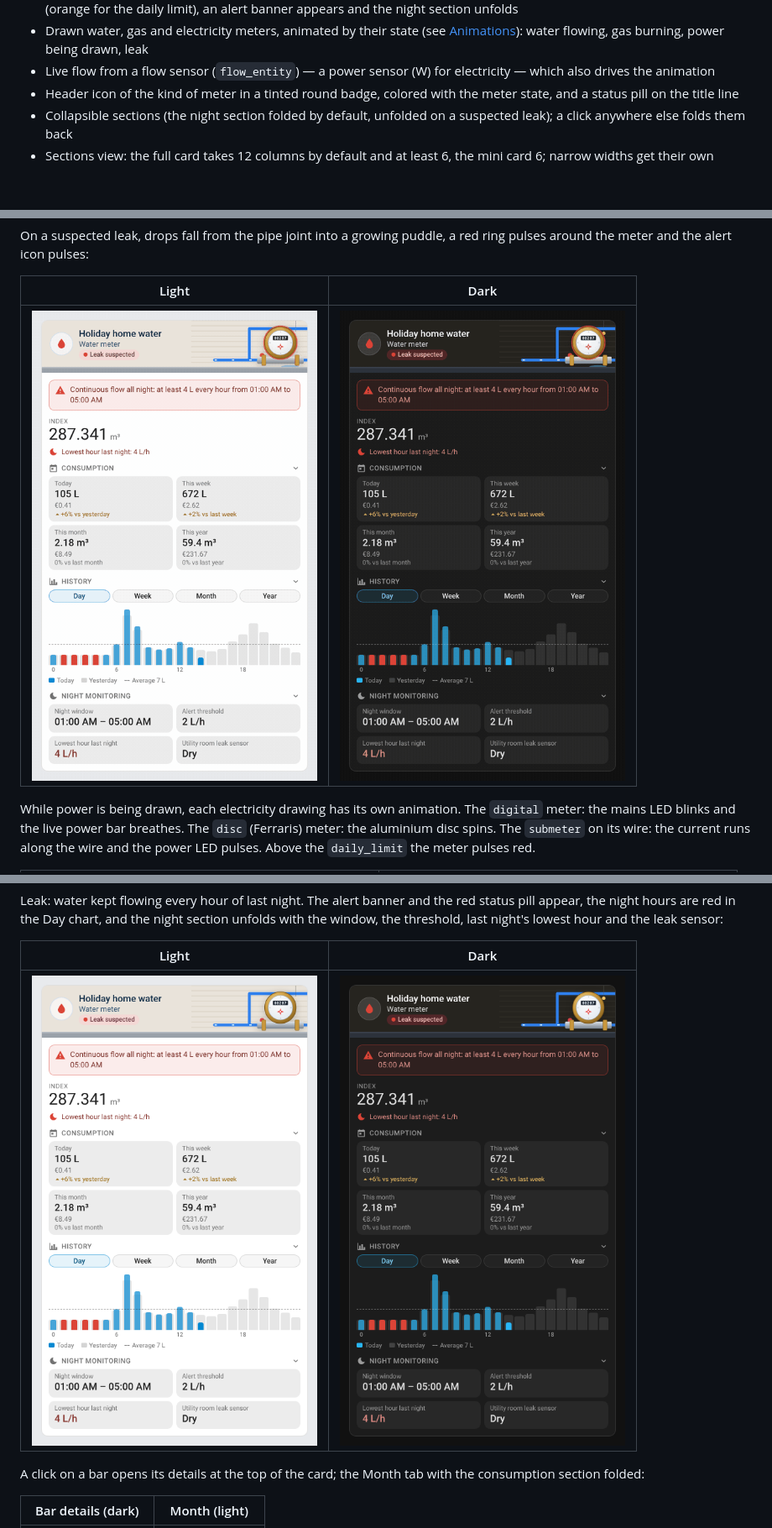
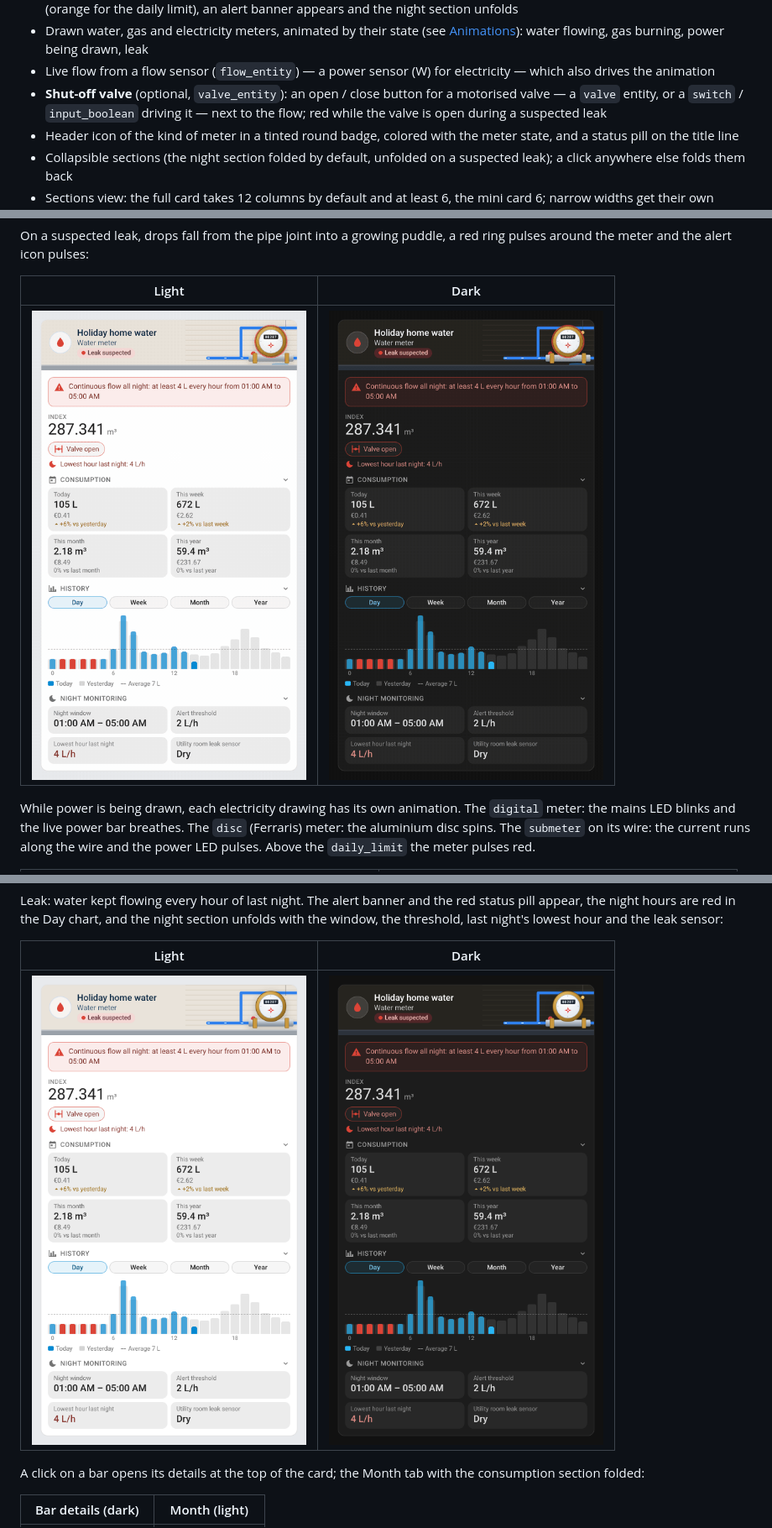
Before and after one commit to juju35/ha-utility-meter-card, a Markdown page: README.md, 3 parts joined by grey strips. Shown at 84% size. Drawn GitHub-style; pictures changed too: screenshots/card-leak-dark.png, screenshots/card-leak.png, screenshots/water-leak-dark.gif; blank space fills up the shorter version.

```diff
--- a/README.md
+++ b/README.md
@@ -44,6 +44,7 @@ The cards work on top of the meters you already have — a pulse counter, [Linky
 - **Leak detection**: water used every single hour of a night window (01:00 – 05:00 by default) above a threshold (2 L/h by default) raises an alert; a leak sensor (`binary_sensor`) and a daily limit can raise one too. The status pill turns red (orange for the daily limit), an alert banner appears and the night section unfolds
 - Drawn water, gas and electricity meters, animated by their state (see [Animations](#animations)): water flowing, gas burning, power being drawn, leak
 - Live flow from a flow sensor (`flow_entity`) — a power sensor (W) for electricity — which also drives the animation
+- **Shut-off valve** (optional, `valve_entity`): an open / close button for a motorised valve — a `valve` entity, or a `switch` / `input_boolean` driving it — next to the flow; red while the valve is open during a suspected leak
 - Header icon of the kind of meter in a tinted round badge, colored with the meter state, and a status pill on the title line
 - Collapsible sections (the night section folded by default, unfolded on a suspected leak); a click anywhere else folds them back
 - Sections view: the full card takes 12 columns by default and at least 6, the mini card 6; narrow widths get their own layout (see [Screenshots](#screenshots))
```
Also changed, not shown: other parts of README.md (+3 -0 lines), CHANGELOG.md (+5 -0 lines), screenshots/mini-card-leak-dark.png, screenshots/mini-card-leak.png, 6 other files.
